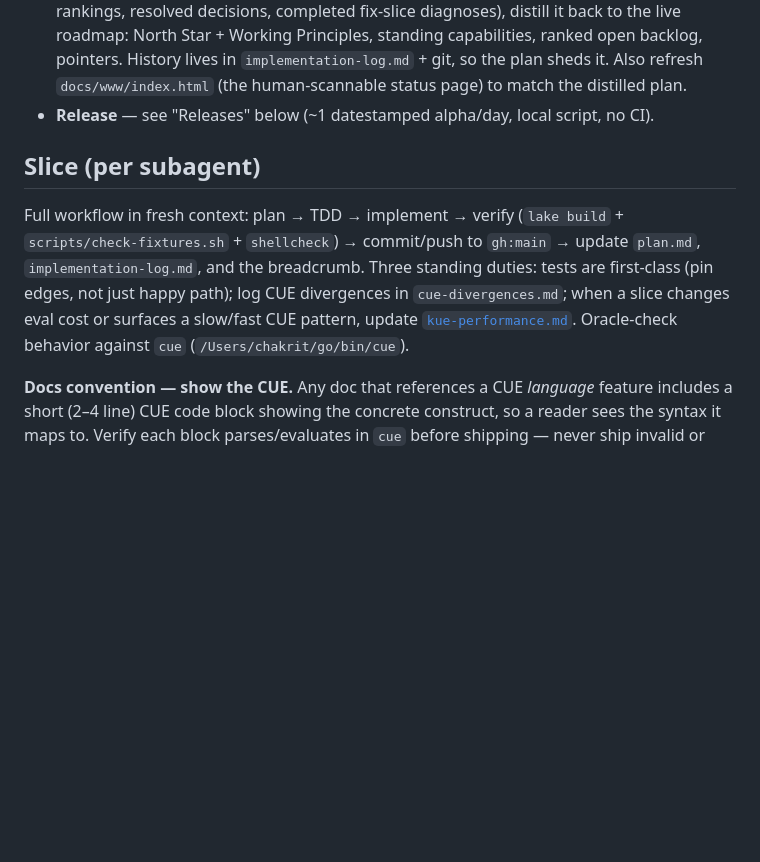
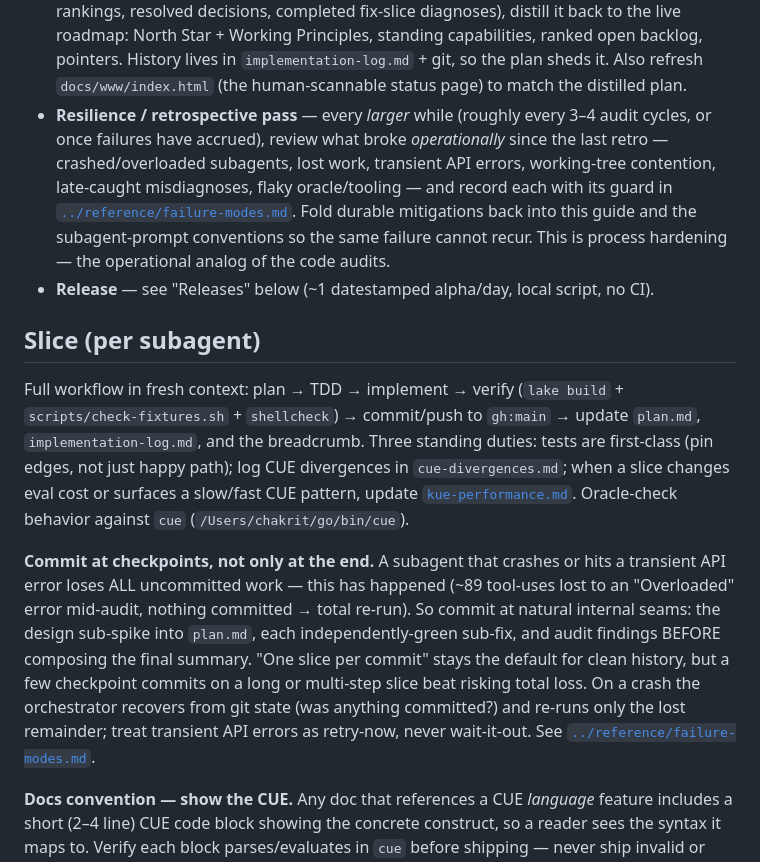
Before and after one commit to chakrit/kue, a Markdown page: docs/guides/slice-loop.md, the part around the change. Rendered like a GitHub page; blank space fills up the shorter version.

```diff
--- a/docs/guides/slice-loop.md
+++ b/docs/guides/slice-loop.md
@@ -50,6 +50,13 @@ Periodic, not every cycle:
   backlog, pointers. History lives in `implementation-log.md` + git, so the plan sheds it.
   Also refresh `docs/www/index.html` (the human-scannable status page) to match the
   distilled plan.
+- **Resilience / retrospective pass** — every *larger* while (roughly every 3–4 audit
+  cycles, or once failures have accrued), review what broke *operationally* since the last
+  retro — crashed/overloaded subagents, lost work, transient API errors, working-tree
+  contention, late-caught misdiagnoses, flaky oracle/tooling — and record each with its
+  guard in [`../reference/failure-modes.md`](../reference/failure-modes.md). Fold durable
+  mitigations back into this guide and the subagent-prompt conventions so the same failure
+  cannot recur. This is process hardening — the operational analog of the code audits.
 - **Release** — see "Releases" below (~1 datestamped alpha/day, local script, no CI).
 
 ## Slice (per subagent)
@@ -61,6 +68,16 @@ first-class (pin edges, not just happy path); log CUE divergences in
 `cue-divergences.md`; when a slice changes eval cost or surfaces a slow/fast CUE pattern,
 update [`kue-performance.md`](kue-performance.md). Oracle-check behavior against `cue`
 (`/Users/chakrit/go/bin/cue`).
+
+**Commit at checkpoints, not only at the end.** A subagent that crashes or hits a transient
+API error loses ALL uncommitted work — this has happened (~89 tool-uses lost to an
+"Overloaded" error mid-audit, nothing committed → total re-run). So commit at natural
+internal seams: the design sub-spike into `plan.md`, each independently-green sub-fix, and
+audit findings BEFORE composing the final summary. "One slice per commit" stays the default
+for clean history, but a few checkpoint commits on a long or multi-step slice beat risking
+total loss. On a crash the orchestrator recovers from git state (was anything committed?)
+and re-runs only the lost remainder; treat transient API errors as retry-now, never
+wait-it-out. See [`../reference/failure-modes.md`](../reference/failure-modes.md).
 
 **Docs convention — show the CUE.** Any doc that references a CUE *language* feature
 includes a short (2–4 line) CUE code block showing the concrete construct, so a reader
```
Also changed, not shown: docs/README.md (+3 -0 lines), docs/reference/failure-modes.md (added, +84 -0 lines).
